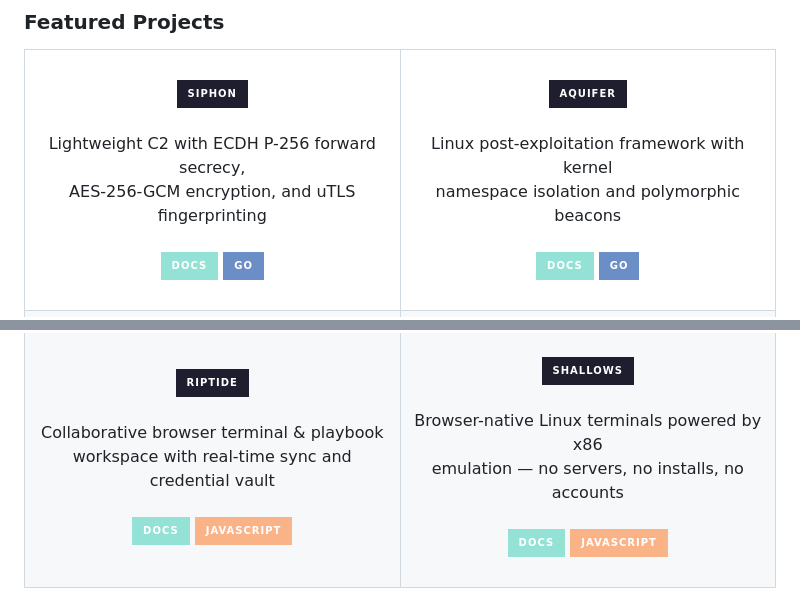
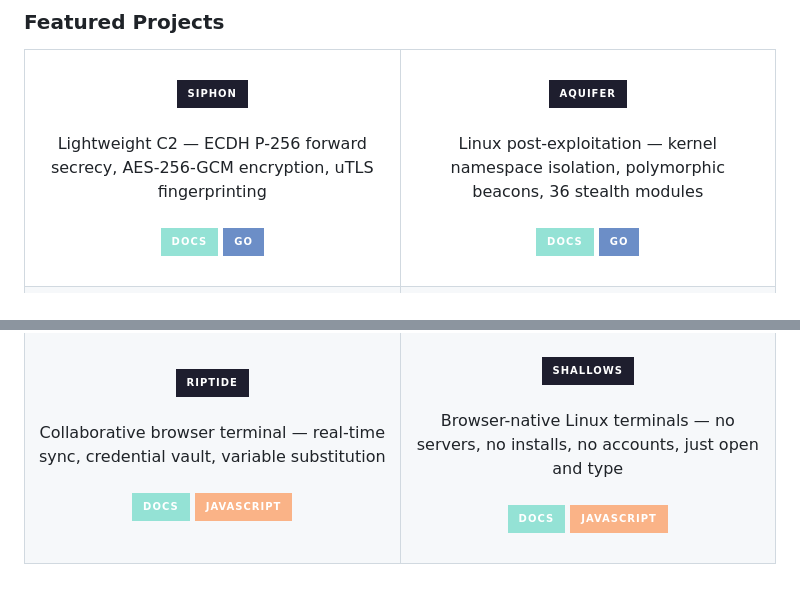
Before and after one commit to Real-Fruit-Snacks/Real-Fruit-Snacks, a Markdown page: README.md, 2 parts joined by grey strips. Drawn GitHub-style; badges without logos.

```diff
--- a/README.md
+++ b/README.md
@@ -26,9 +26,7 @@
         <img src="https://img.shields.io/badge/Siphon-1e1e2e?style=for-the-badge&amp;logo=github&amp;logoColor=cdd6f4" alt="Siphon"/>
       </a>
       <br/><br/>
-      Lightweight C2 with ECDH P-256 forward secrecy,
-      <br/>
-      AES-256-GCM encryption, and uTLS fingerprinting
+      Lightweight C2 — ECDH P-256 forward secrecy, AES-256-GCM encryption, uTLS fingerprinting
       <br/><br/>
       <a href="https://real-fruit-snacks.github.io/Siphon/">
         <img src="https://img.shields.io/badge/Docs-94e2d5?style=for-the-badge&amp;logo=bookstack&amp;logoColor=1e1e2e" alt="Docs"/>
@@ -60,9 +56,7 @@
         <img src="https://img.shields.io/badge/Riptide-1e1e2e?style=for-the-badge&amp;logo=github&amp;logoColor=cdd6f4" alt="Riptide"/>
       </a>
       <br/><br/>
-      Collaborative browser terminal &amp; playbook
-      <br/>
-      workspace with real-time sync and credential vault
+      Collaborative browser terminal — real-time sync, credential vault, variable substitution
       <br/><br/>
       <a href="https://real-fruit-snacks.github.io/Riptide/">
         <img src="https://img.shields.io/badge/Docs-94e2d5?style=for-the-badge&amp;logo=bookstack&amp;logoColor=1e1e2e" alt="Docs"/>
```
Also changed, not shown: other parts of README.md (+6 -10 lines).
